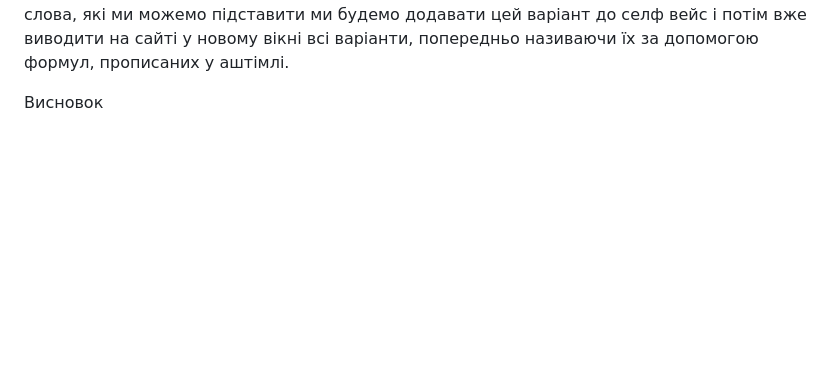
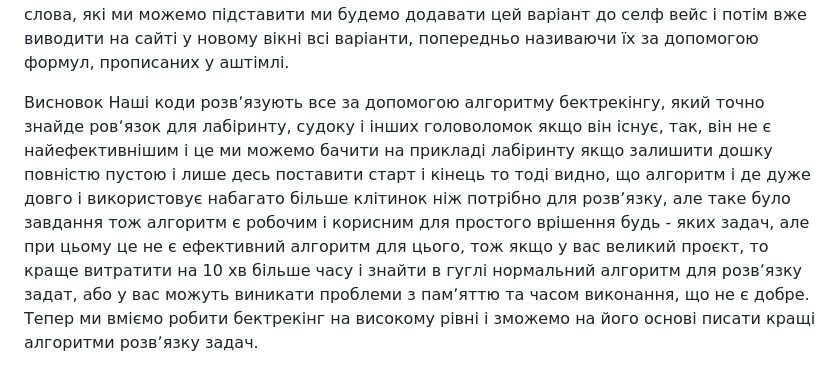
Before and after one commit to Mag1cKick/sudoku_project, a Markdown page: README.md, the part around the change. Drawn GitHub-style; blank space fills up the shorter version.

```diff
--- a/README.md
+++ b/README.md
@@ -21,3 +21,4 @@
 Функція placements(self, grid, index, v, h) приймає також дошку, це необхідно бо вона працює рекурсивно і потім буде потрібно закидати нову дошку і нову, тому ми не можемо просто використовувати селф грід, також ми передаємо індекс для зміни слів які ми беремо як на початку так і під кінець нашого алгоритму, передаємо вертикальну довжину і горизонтальну щоб ми могли зробити поле будь-якого розміру, прямокутного а то буде все дуже погано. Тож далі ми маємо знайти ту довжину, на яку ми можемо розраховувати при підстановці слова і далі ми намагаємося підставити його вертикально у всі можливі вертикальні позиції також використовуючи бектрекінг, адже якщо ми знаходимо можливу підстановку для слова, то тоді у нас спрацьовує алгоритм, адже ми беремо нове слово і намагаємося його всунути горизонтально потім ще повертаємось і беремо горизонтально інше, коли не можна то вертикально всі можливі варіанти, потім знову для інших підстановок і так далі за допомогою алгоритму бектрекінг. Потім, коли у нас завершаться слова, які ми можемо підставити ми будемо додавати цей варіант до селф вейс і потім вже виводити на сайті у новому вікні всі варіанти, попередньо називаючи їх за допомогою формул, прописаних у аштімлі.
 
 Висновок
+Наші коди розвʼязують все за допомогою алгоритму бектрекінгу, який точно знайде ровʼязок для лабіринту, судоку і інших головоломок якщо він існує, так, він не є найефективнішим і це ми можемо бачити на прикладі лабіринту якщо залишити дошку повністю пустою і лише десь поставити старт і кінець то тоді видно, що алгоритм і де дуже довго і використовує набагато більше клітинок ніж потрібно для розвʼязку, але таке було завдання тож алгоритм є робочим і корисним для простого врішення будь - яких задач, але при цьому це не є ефективний алгоритм для цього, тож якщо у вас великий проєкт, то краще витратити на 10 хв більше часу і знайти в гуглі нормальний алгоритм для розвʼязку задат, або у вас можуть виникати проблеми з памʼяттю та часом виконання, що не є добре. Тепер ми вміємо робити бектрекінг на високому рівні і зможемо на його основі писати кращі алгоритми розвʼязку задач.
```
